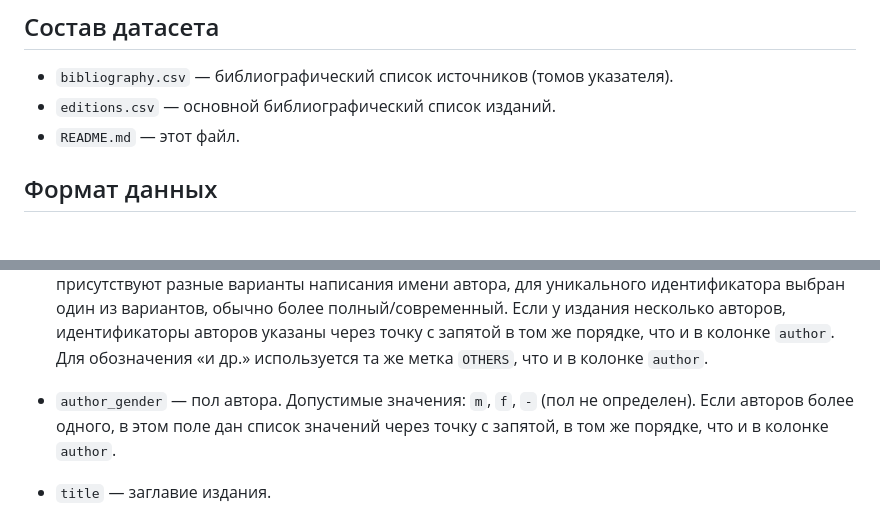
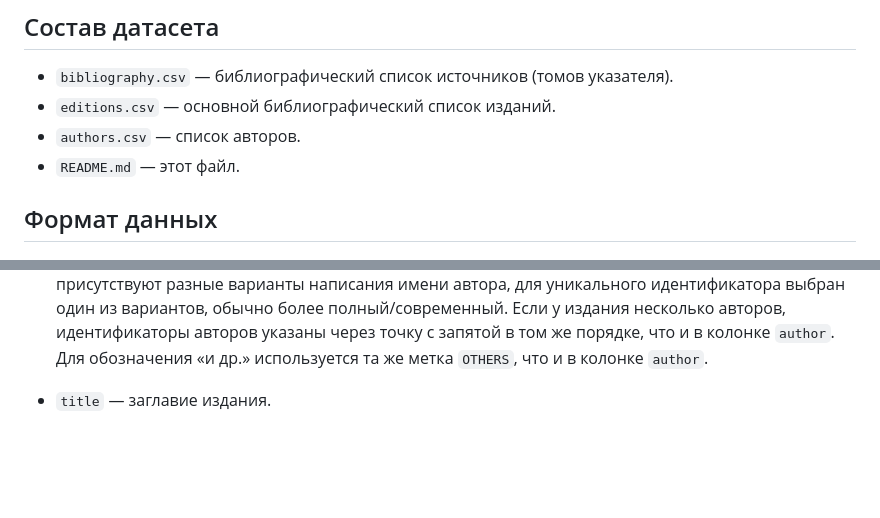
Before and after one commit to maslinych/childlit-rus, a Markdown page: dataset/readme.md, 2 parts joined by grey strips. Drawn GitHub-style; blank space fills up the shorter version.

```diff
--- a/dataset/readme.md
+++ b/dataset/readme.md
@@ -104,6 +104,7 @@ https://github.com/maslinych/childlit-rus.  Авторы датасета буд
 * `bibliography.csv` — библиографический список источников (томов
   указателя).
 * `editions.csv` — основной библиографический список изданий.
+* `authors.csv` — список авторов.
 * `README.md` — этот файл.
 
 ## Формат данных
@@ -164,11 +165,6 @@ https://github.com/maslinych/childlit-rus.  Авторы датасета буд
   авторов указаны через точку с запятой в том же порядке, что и в
   колонке `author`. Для обозначения «и др.» используется та же метка
   `OTHERS`, что и в колонке `author`.
-
-* `author_gender` — пол автора. Допустимые значения: `m`, `f`, `-`
-  (пол не определен). Если авторов более одного, в этом поле дан
-  список значений через точку с запятой, в том же порядке, что и в
-  колонке `author`.
 
 * `title` — заглавие издания.
 
```
Also changed, not shown: other parts of dataset/readme.md (+41 -7 lines).
